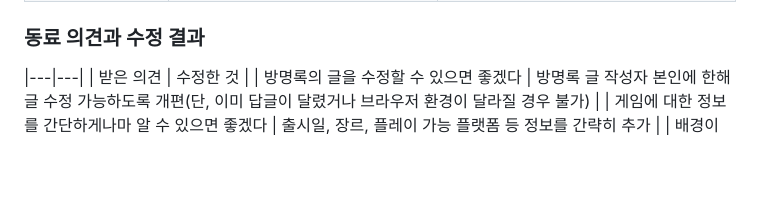
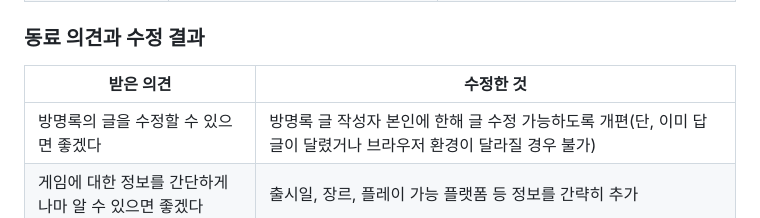
Before and after one commit to Alfendi-55555/Alfendi-55555.github.io, a Markdown page: README.md, the part around the change. Drawn GitHub-style; blank space fills up the shorter version.

Commit message:
README: 동료 의견 표 머리줄 순서 바로잡기
Co-Authored-By: Claude Opus 5.5 <noreply@anthropic.com>

```diff
--- a/README.md
+++ b/README.md
@@ -100,8 +100,9 @@ python -m http.server -d _site
 | 읽기 편한 화면 | 한글 제목 · 게임 이름이 단어 중간에서 끊겼고, 게임 이름이 영문이라 어색했음 | 띄어쓰기 단위 줄바꿈, 게임 이름을 한국 공식 표기로 통일 |
 
 ### 동료 의견과 수정 결과
+
+| 받은 의견 | 수정한 것 |
 |---|---|
-| 받은 의견 | 수정한 것 |
 | 방명록의 글을 수정할 수 있으면 좋겠다 | 방명록 글 작성자 본인에 한해 글 수정 가능하도록 개편(단, 이미 답글이 달렸거나 브라우저 환경이 달라질 경우 불가) |
 | 게임에 대한 정보를 간단하게나마 알 수 있으면 좋겠다 | 출시일, 장르, 플레이 가능 플랫폼 등 정보를 간략히 추가 |
 | 배경이 너무 밝아서 눈이 아플 것 같다 | 다크모드 추가 및 게임별 테마 ON/OFF 지원 |
```
